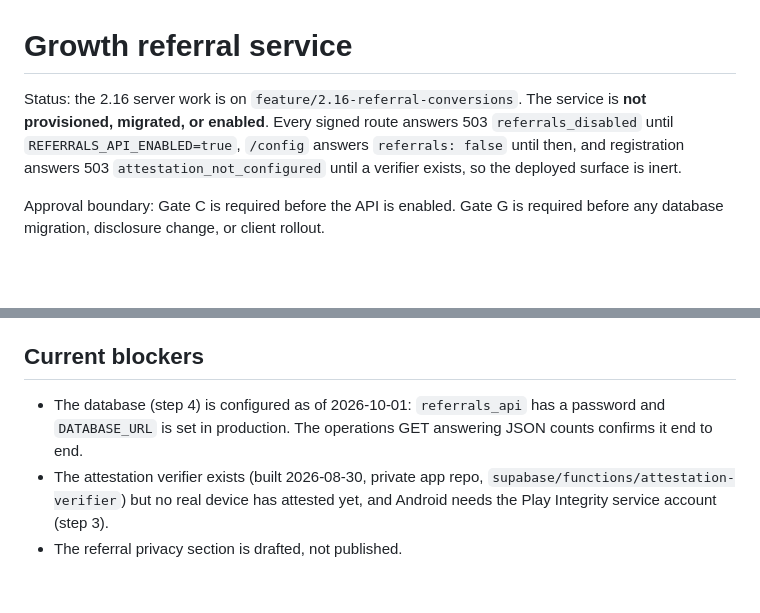
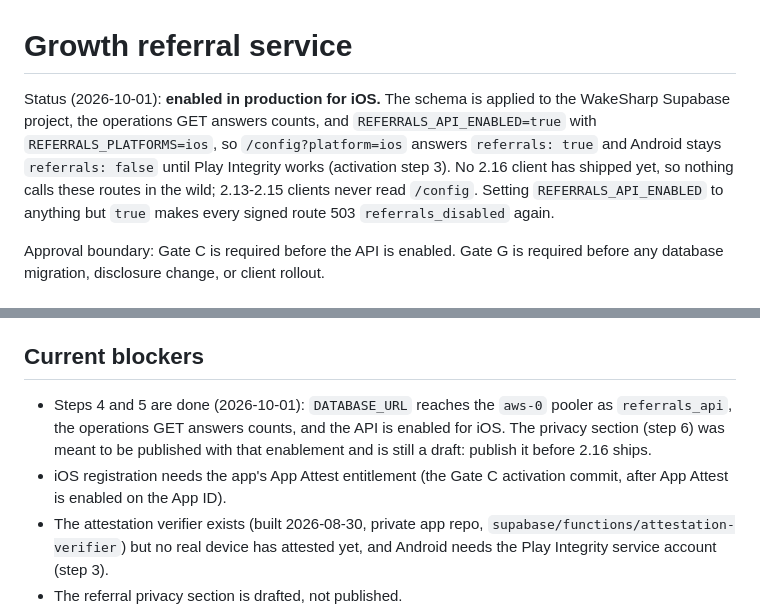
Before and after one commit to dipojjal/wakesharp-web, a Markdown page: docs/growth-referrals.md, 2 parts joined by grey strips. GitHub-like rendering; blank space fills up the shorter version.

Commit message:
Record that the referral API is enabled in production for iOS
REFERRALS_API_ENABLED=true with REFERRALS_PLATFORMS=ios as of 2026-10-01;
the database answers the operations check. Android waits for Play
Integrity, and the privacy section and the App Attest entitlement are the
remaining iOS items before 2.16 ships.

Co-Authored-By: Claude Opus 5.5 <noreply@anthropic.com>

```diff
--- a/docs/growth-referrals.md
+++ b/docs/growth-referrals.md
@@ -1,11 +1,13 @@
 # Growth referral service
 
-Status: the 2.16 server work is on `feature/2.16-referral-conversions`. The
-service is **not provisioned, migrated, or enabled**. Every signed route answers
-503 `referrals_disabled` until `REFERRALS_API_ENABLED=true`, `/config` answers
-`referrals: false` until then, and registration answers 503
-`attestation_not_configured` until a verifier exists, so the deployed surface
-is inert.
+Status (2026-10-01): **enabled in production for iOS.** The schema is applied
+to the WakeSharp Supabase project, the operations GET answers counts, and
+`REFERRALS_API_ENABLED=true` with `REFERRALS_PLATFORMS=ios`, so
+`/config?platform=ios` answers `referrals: true` and Android stays
+`referrals: false` until Play Integrity works (activation step 3). No 2.16
+client has shipped yet, so nothing calls these routes in the wild; 2.13-2.15
+clients never read `/config`. Setting `REFERRALS_API_ENABLED` to anything but
+`true` makes every signed route 503 `referrals_disabled` again.
 
 Approval boundary: Gate C is required before the API is enabled. Gate G is
 required before any database migration, disclosure change, or client rollout.
@@ -396,9 +398,12 @@ owner reviews and publishes it.
 
 ## Current blockers
 
-- The database (step 4) is configured as of 2026-10-01: `referrals_api` has
-  a password and `DATABASE_URL` is set in production. The operations GET
-  answering JSON counts confirms it end to end.
+- Steps 4 and 5 are done (2026-10-01): `DATABASE_URL` reaches the `aws-0`
+  pooler as `referrals_api`, the operations GET answers counts, and the API
+  is enabled for iOS. The privacy section (step 6) was meant to be published
+  with that enablement and is still a draft: publish it before 2.16 ships.
+- iOS registration needs the app's App Attest entitlement (the Gate C
+  activation commit, after App Attest is enabled on the App ID).
 - The attestation verifier exists (built 2026-08-30, private app repo,
   `supabase/functions/attestation-verifier`) but no real device has attested
   yet, and Android needs the Play Integrity service account (step 3).
```
